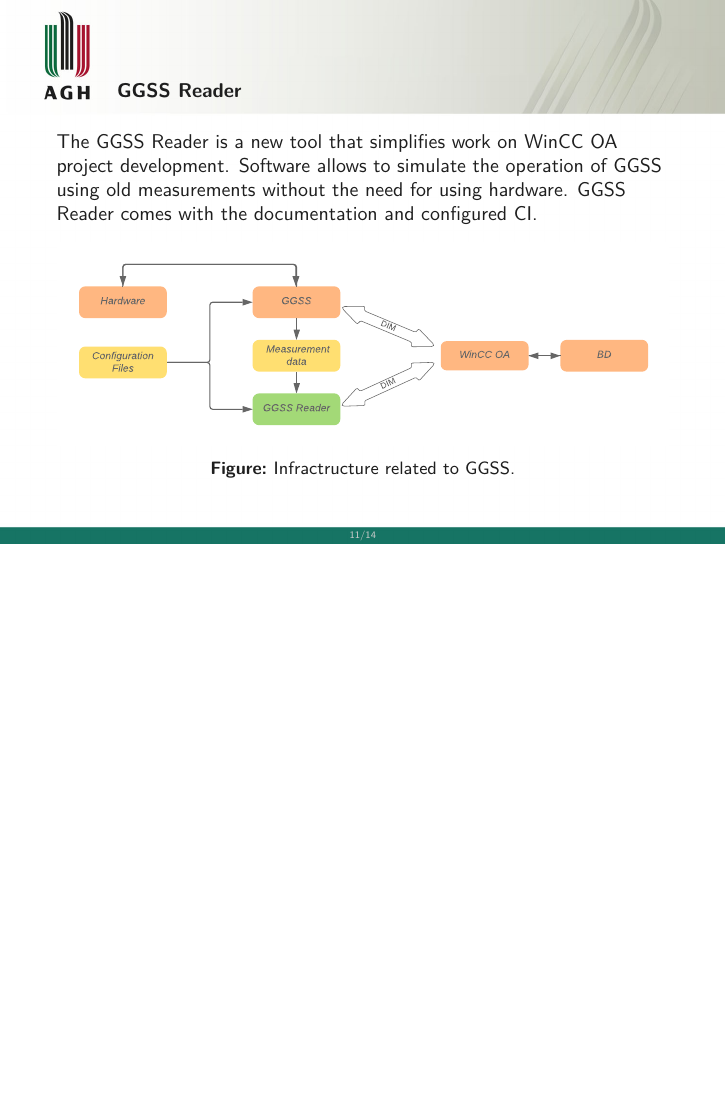
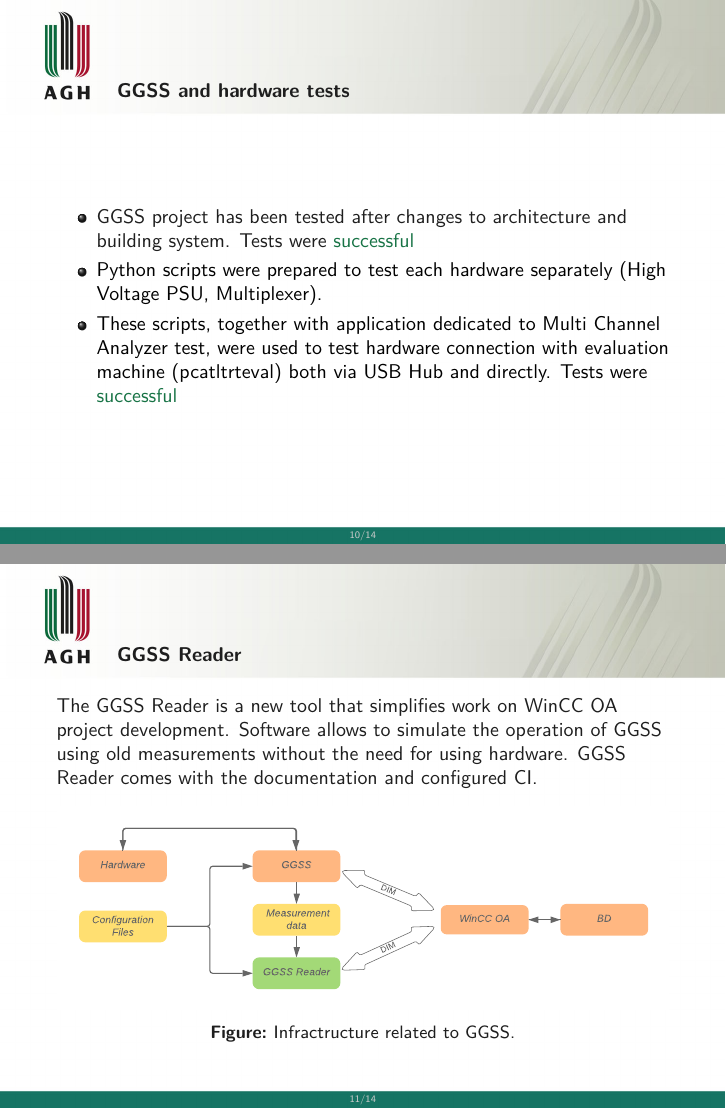
Before and after one commit to arokasprz100/Master-thesis, LaTeX slides (seminars/TRT_days_17_02_2020/TRT_days_17_02_2020.tex): page 11 of 14 before the commit and pages 10 and 11 of 14 after it, the two joined at a grey line, the shorter picture padded with empty space. Compiled offline with pdfLaTeX.

Commit message:
hardware tests + improvements

```diff
--- a/seminars/TRT_days_17_02_2020/TRT_days_17_02_2020.tex
+++ b/seminars/TRT_days_17_02_2020/TRT_days_17_02_2020.tex
@@ -15,6 +15,7 @@
 \usepackage{xspace}
 \newcommand{\themename}{\textbf{\textsc{metropolis}}\xspace}
 
+\definecolor{darkgreen}{rgb}{0.09, 0.45, 0.27}
 
 \title{Status of work on the GGSS system}
 \subtitle{\normalsize{Tasks undertaken as part of the engineering and master's thesis}}
@@ -161,6 +157,16 @@ Characteristics of the new project architecture:
 \end{figure}
 \end{frame}
 
+\section {Hardware tests}
+
+\begin{frame}{GGSS and hardware tests}
+\begin{itemize}
+	\item GGSS project has been tested after changes to architecture and building system. Tests were \color{darkgreen}successful\color{black}
+	\item Python scripts were prepared to test each hardware separately (High Voltage PSU, Multiplexer).
+	\item These scripts, together with application dedicated to Multi Channel Analyzer test, were used to test hardware connection with evaluation machine (pcatltrteval) both via USB Hub and directly. Tests were \color{darkgreen}successful\color{black}
+\end{itemize}
+\end{frame}
+
 \section {GGSS Reader and WinCC OA project changes for GGSS}
 
 \begin{frame}{GGSS Reader}
```
Also changed, not shown: seminars/TRT_days_17_02_2020/TRT_days_17_02_2020.pdf, seminars/TRT_days_17_02_2020/TRT_days_17_02_2020.tex (19 more changed lines).
